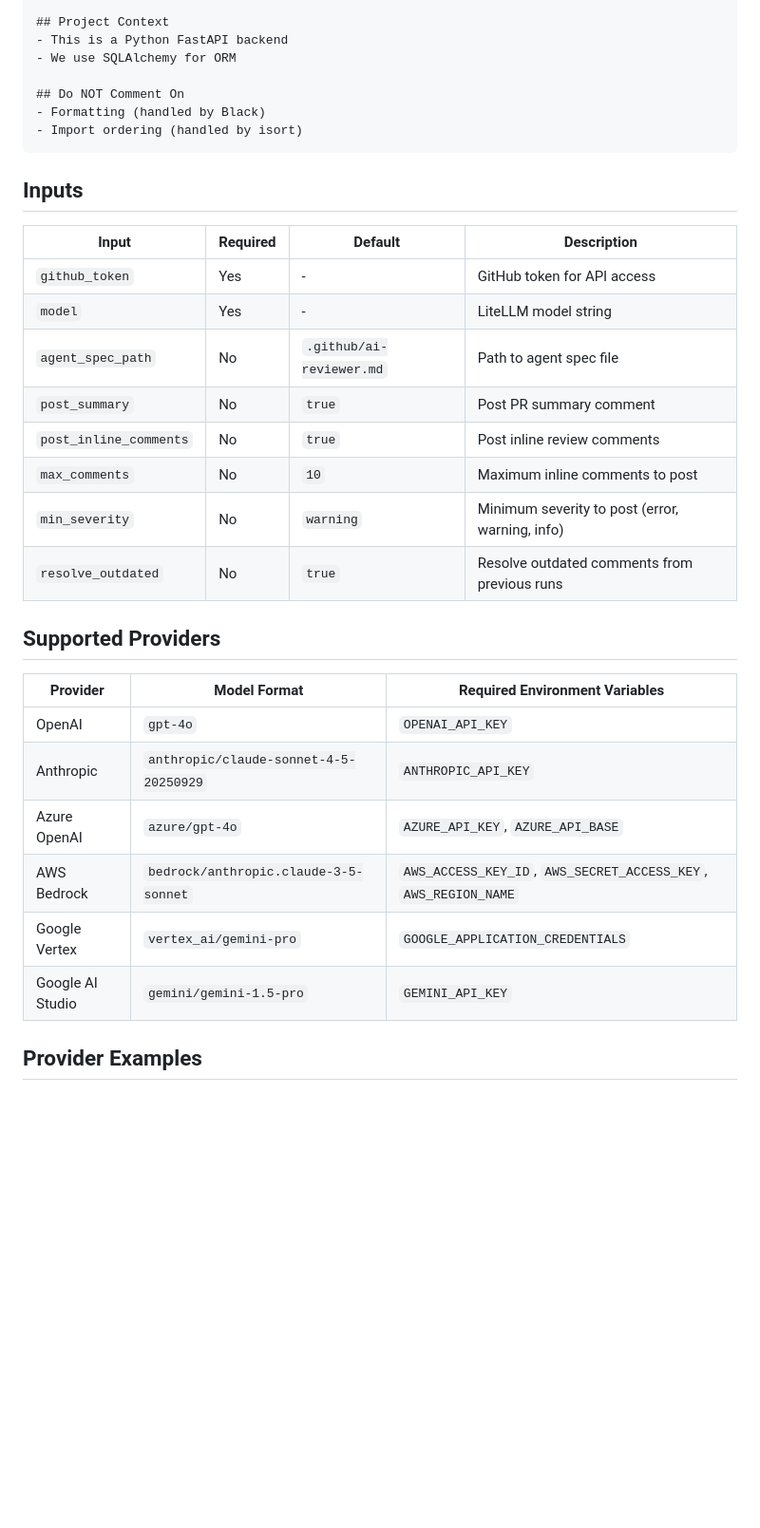
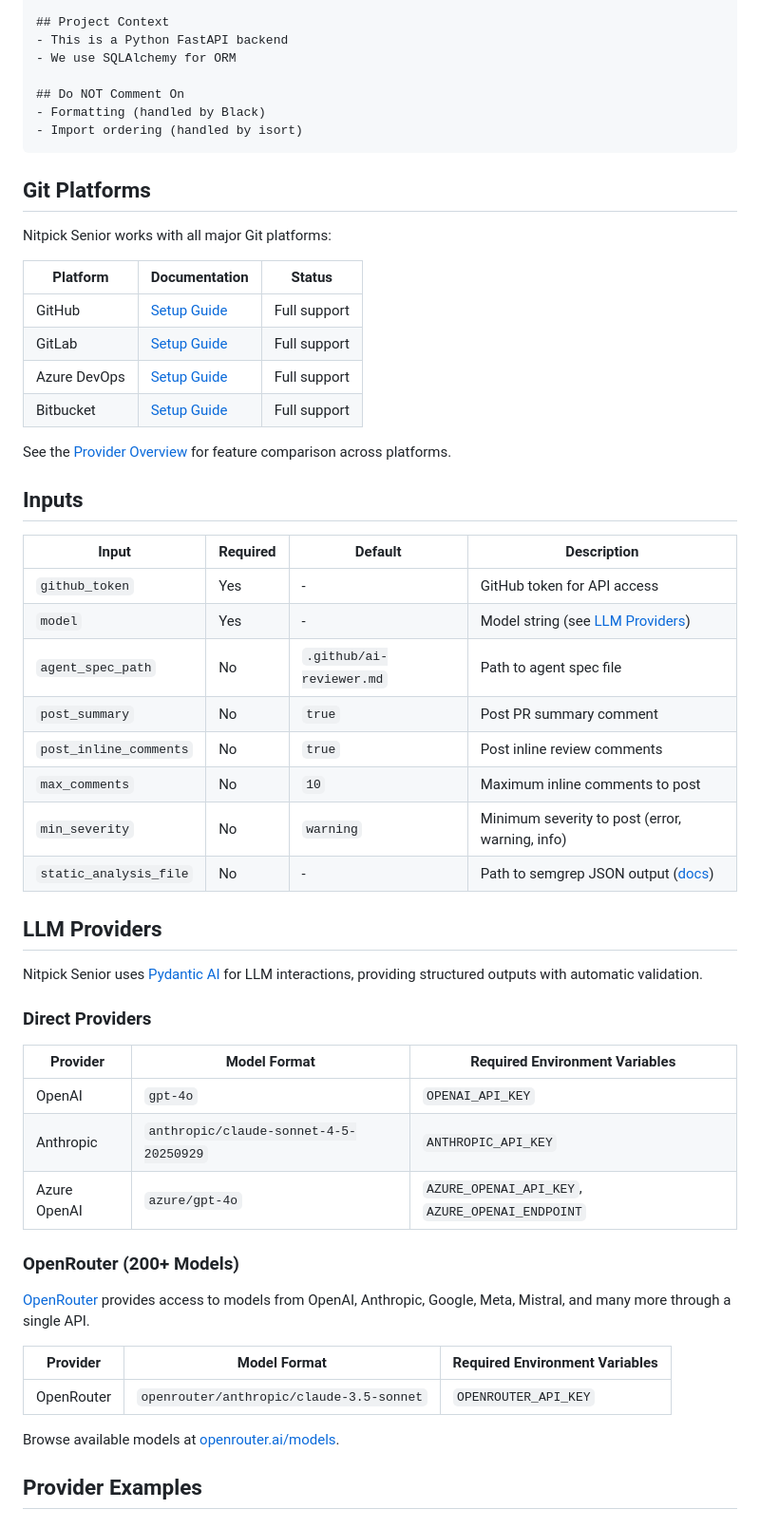
Before and after one commit to datarootsio/nitpick-senior, a Markdown page: README.md, the part around one of its changes. Shown at 95% size. Rendered like a GitHub page; blank space fills up the shorter version.

````diff
--- a/README.md
+++ b/README.md
@@ -79,29 +83,53 @@ You are a senior code reviewer for this project.
 - Import ordering (handled by isort)
 ```
 
+## Git Platforms
+
+Nitpick Senior works with all major Git platforms:
+
+| Platform | Documentation | Status |
+|----------|---------------|--------|
+| GitHub | [Setup Guide](docs/github.md) | Full support |
+| GitLab | [Setup Guide](docs/gitlab.md) | Full support |
+| Azure DevOps | [Setup Guide](docs/azure-devops.md) | Full support |
+| Bitbucket | [Setup Guide](docs/bitbucket.md) | Full support |
+
+See the [Provider Overview](docs/PROVIDERS.md) for feature comparison across platforms.
+
 ## Inputs
 
 | Input | Required | Default | Description |
 |-------|----------|---------|-------------|
 | `github_token` | Yes | - | GitHub token for API access |
-| `model` | Yes | - | LiteLLM model string |
+| `model` | Yes | - | Model string (see [LLM Providers](#llm-providers)) |
 | `agent_spec_path` | No | `.github/ai-reviewer.md` | Path to agent spec file |
 | `post_summary` | No | `true` | Post PR summary comment |
 | `post_inline_comments` | No | `true` | Post inline review comments |
 | `max_comments` | No | `10` | Maximum inline comments to post |
 | `min_severity` | No | `warning` | Minimum severity to post (error, warning, info) |
-| `resolve_outdated` | No | `true` | Resolve outdated comments from previous runs |
+| `static_analysis_file` | No | - | Path to semgrep JSON output ([docs](docs/static-analysis.md)) |
 
-## Supported Providers
+## LLM Providers
+
+Nitpick Senior uses [Pydantic AI](https://ai.pydantic.dev/) for LLM interactions, providing structured outputs with automatic validation.
+
+### Direct Providers
 
 | Provider | Model Format | Required Environment Variables |
 |----------|-------------|-------------------------------|
 | OpenAI | `gpt-4o` | `OPENAI_API_KEY` |
 | Anthropic | `anthropic/claude-sonnet-4-5-20250929` | `ANTHROPIC_API_KEY` |
-| Azure OpenAI | `azure/gpt-4o` | `AZURE_API_KEY`, `AZURE_API_BASE` |
-| AWS Bedrock | `bedrock/anthropic.claude-3-5-sonnet` | `AWS_ACCESS_KEY_ID`, `AWS_SECRET_ACCESS_KEY`, `AWS_REGION_NAME` |
-| Google Vertex | `vertex_ai/gemini-pro` | `GOOGLE_APPLICATION_CREDENTIALS` |
-| Google AI Studio | `gemini/gemini-1.5-pro` | `GEMINI_API_KEY` |
+| Azure OpenAI | `azure/gpt-4o` | `AZURE_OPENAI_API_KEY`, `AZURE_OPENAI_ENDPOINT` |
+
+### OpenRouter (200+ Models)
+
+[OpenRouter](https://openrouter.ai) provides access to models from OpenAI, Anthropic, Google, Meta, Mistral, and many more through a single API.
+
+| Provider | Model Format | Required Environment Variables |
+|----------|-------------|-------------------------------|
+| OpenRouter | `openrouter/anthropic/claude-3.5-sonnet` | `OPENROUTER_API_KEY` |
+
+Browse available models at [openrouter.ai/models](https://openrouter.ai/models).
 
 ## Provider Examples
 
````
Also changed, not shown: other parts of README.md (+22 -11 lines).
